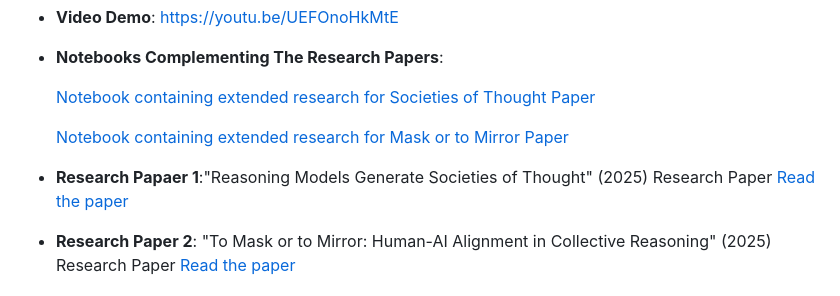
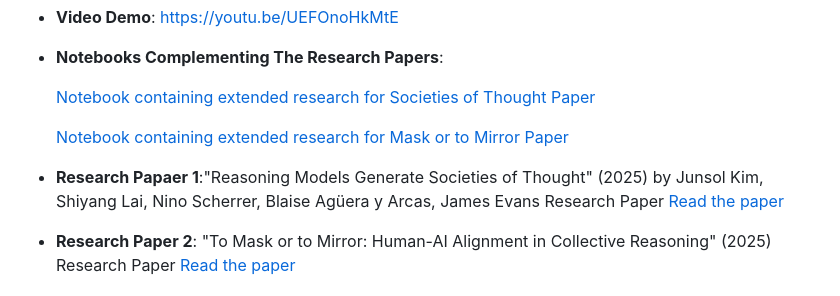
Before and after one commit to SamiraSamrose/intelligent-board-games, a Markdown page: README.md, the part around the change. GitHub-like rendering.

Commit message:
Enhance Research Paper 1 details in README
Updated the description of Research Paper 1 to include authors.

```diff
--- a/README.md
+++ b/README.md
@@ -12,7 +12,7 @@ This system implements board game AI using research from "Societies of Thought"
     [Notebook containing extended research for Societies of Thought Paper](https://github.com/SamiraSamrose/intelligent-board-games/blob/main/notebooks%20complement%20the%20research%20papers/Reasoning%20Models%20Generate%20Societies%20of%20Thought/Comprehensive%20Reviews%20and%20Supplementary%20Research%20on%20%22Reasoning%20Models%20Generate%20Societies%20of%20Thought%22%20%20Research%20Paper.ipynb)
 
     [Notebook containing extended research for Mask or to Mirror Paper](https://github.com/SamiraSamrose/intelligent-board-games/blob/main/notebooks%20complement%20the%20research%20papers/To%20Mask%20or%20to%20Mirror-%20Human-AI%20Alignment%20in%20Collective%20Reasoning/Comprehensive_Reviews_and_Supplementary_Research_on_%22To_Mask_or_to_Mirror_Human_AI_Alignment_in_Collective_Reasoning%22_Research_Paper.ipynb)
-- **Research Papaer 1**:"Reasoning Models Generate Societies of Thought" (2025) Research Paper [Read the paper](https://arxiv.org/abs/2601.10825)
+- **Research Papaer 1**:"Reasoning Models Generate Societies of Thought" (2025) by Junsol Kim, Shiyang Lai, Nino Scherrer, Blaise Agüera y Arcas, James Evans Research Paper [Read the paper](https://arxiv.org/abs/2601.10825)
 - **Research Paper 2**: "To Mask or to Mirror: Human-AI Alignment in Collective Reasoning" (2025) Research Paper [Read the paper](https://deepmind.google/research/publications/180362/)
 
 ## Features
```
